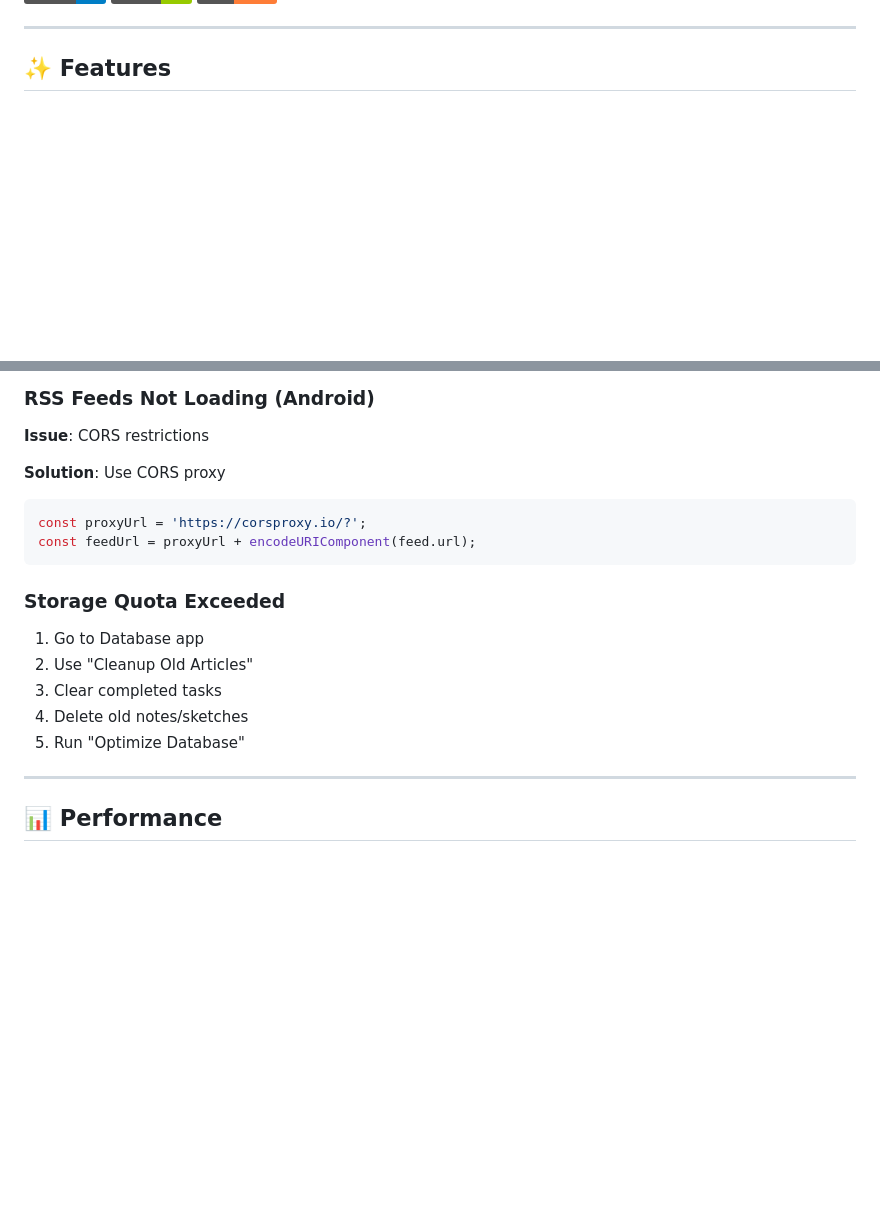
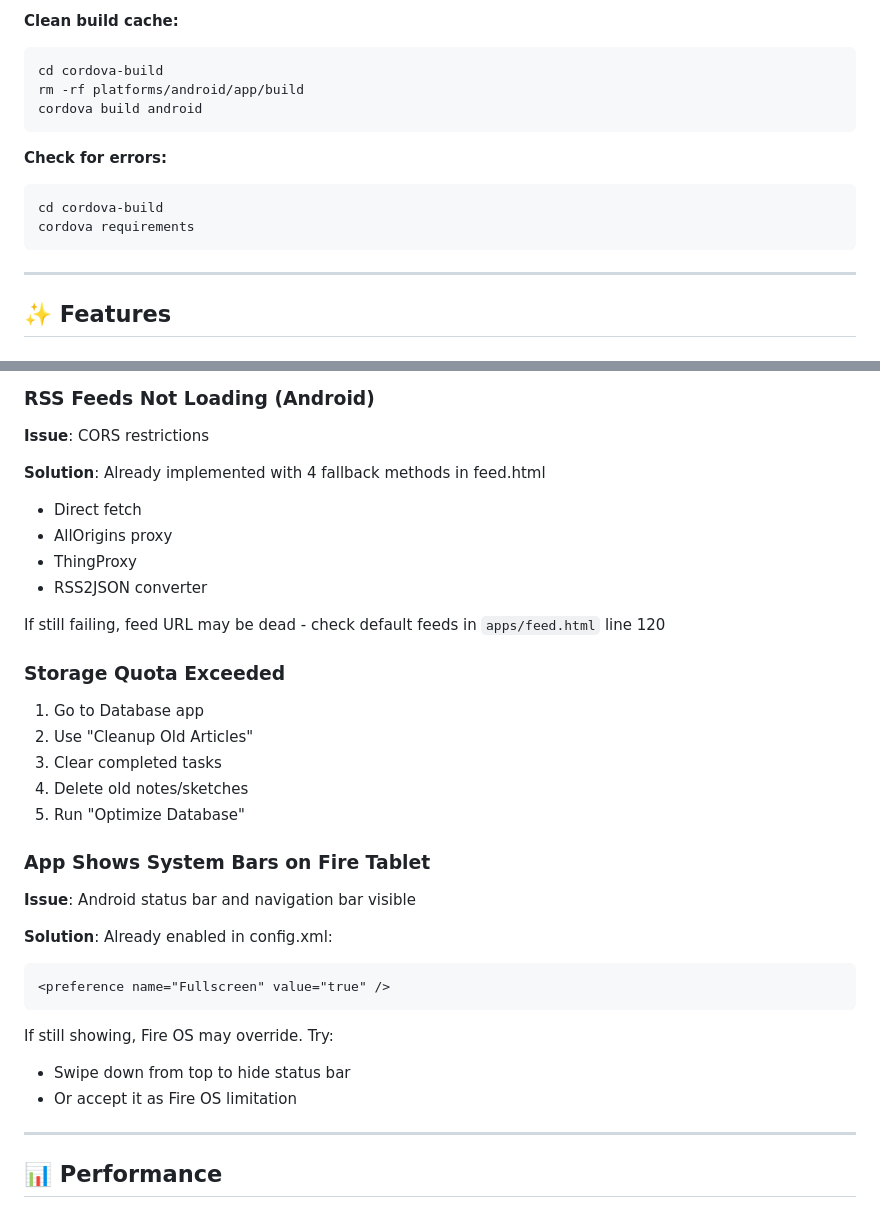
Before and after one commit to hunterstroud89/tabink-v3, a Markdown page: README.md, 2 parts joined by grey strips. GitHub-like rendering; badges without logos; blank space fills up the shorter version.

````diff
--- a/README.md
+++ b/README.md
@@ -10,3 +75,15 @@ A Newton MessagePad-inspired PWA featuring notes, sketches, tasks, RSS feed read
+**Clean build cache:**
+```bash
+cd cordova-build
+rm -rf platforms/android/app/build
+cordova build android
+```
+
+**Check for errors:**
+```bash
+cd cordova-build
+cordova requirements
+```
 
 ---
 
@@ -466,11 +599,13 @@ navigator.serviceWorker.getRegistrations().then((registrations) => {
 
 **Issue**: CORS restrictions
 
-**Solution**: Use CORS proxy
-```javascript
-const proxyUrl = 'https://corsproxy.io/?';
-const feedUrl = proxyUrl + encodeURIComponent(feed.url);
-```
+**Solution**: Already implemented with 4 fallback methods in feed.html
+- Direct fetch
+- AllOrigins proxy
+- ThingProxy
+- RSS2JSON converter
+
+If still failing, feed URL may be dead - check default feeds in `apps/feed.html` line 120
 
 ### Storage Quota Exceeded
 
@@ -479,6 +614,19 @@ const feedUrl = proxyUrl + encodeURIComponent(feed.url);
 3. Clear completed tasks
 4. Delete old notes/sketches
 5. Run "Optimize Database"
+
+### App Shows System Bars on Fire Tablet
+
+**Issue**: Android status bar and navigation bar visible
+
+**Solution**: Already enabled in config.xml:
+```xml
+<preference name="Fullscreen" value="true" />
+```
+
+If still showing, Fire OS may override. Try:
+- Swipe down from top to hide status bar
+- Or accept it as Fire OS limitation
 
 ---
 
````
Also changed, not shown: other parts of README.md (+121 -0 lines).
